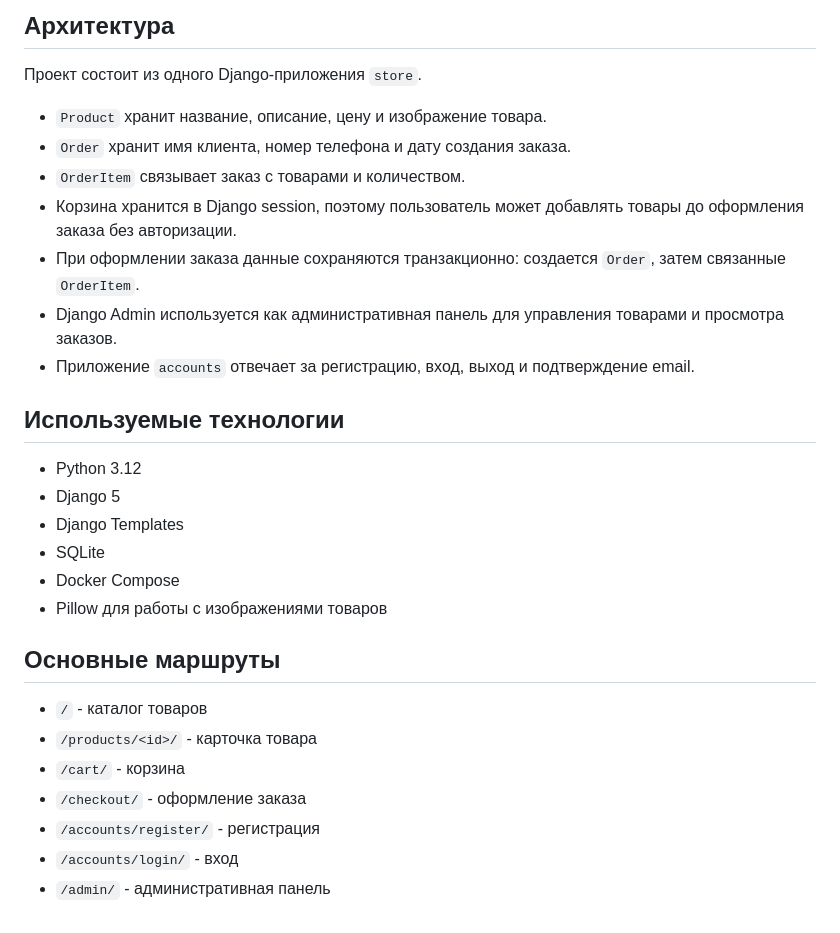
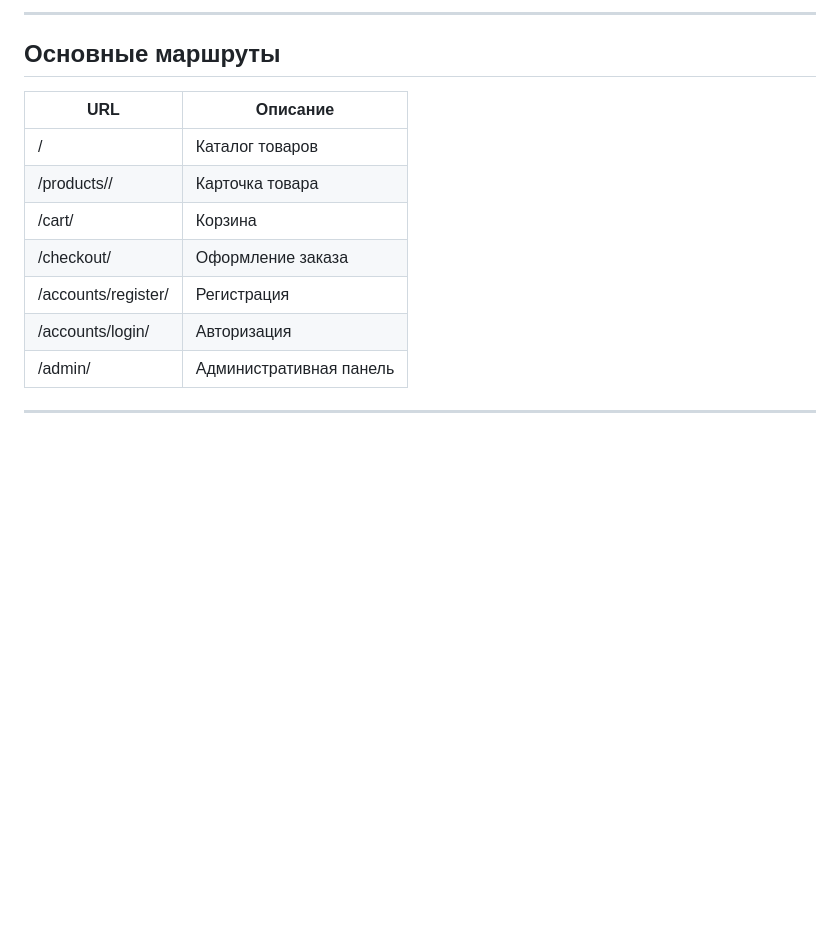
Before and after one commit to aizatkenges/django-store, a Markdown page: README.md, the part around one of its changes. Drawn GitHub-style; blank space fills up the shorter version.

```diff
--- a/README.md
+++ b/README.md
@@ -73,30 +156,15 @@ docker compose exec web python manage.py test
-## Архитектура
-
-Проект состоит из одного Django-приложения `store`.
-
-- `Product` хранит название, описание, цену и изображение товара.
-- `Order` хранит имя клиента, номер телефона и дату создания заказа.
-- `OrderItem` связывает заказ с товарами и количеством.
-- Корзина хранится в Django session, поэтому пользователь может добавлять товары до оформления заказа без авторизации.
-- При оформлении заказа данные сохраняются транзакционно: создается `Order`, затем связанные `OrderItem`.
-- Django Admin используется как административная панель для управления товарами и просмотра заказов.
-- Приложение `accounts` отвечает за регистрацию, вход, выход и подтверждение email.
-
-## Используемые технологии
-
-- Python 3.12
-- Django 5
-- Django Templates
-- SQLite
-- Docker Compose
-- Pillow для работы с изображениями товаров
+---
 
 ## Основные маршруты
 
-- `/` - каталог товаров
-- `/products/<id>/` - карточка товара
-- `/cart/` - корзина
-- `/checkout/` - оформление заказа
-- `/accounts/register/` - регистрация
-- `/accounts/login/` - вход
-- `/admin/` - административная панель
+| URL                 | Описание                |
+| ------------------- | ----------------------- |
+| /                   | Каталог товаров         |
+| /products/<id>/     | Карточка товара         |
+| /cart/              | Корзина                 |
+| /checkout/          | Оформление заказа       |
+| /accounts/register/ | Регистрация             |
+| /accounts/login/    | Авторизация             |
+| /admin/             | Административная панель |
+
+---
```
Also changed, not shown: other parts of README.md (+121 -38 lines).
